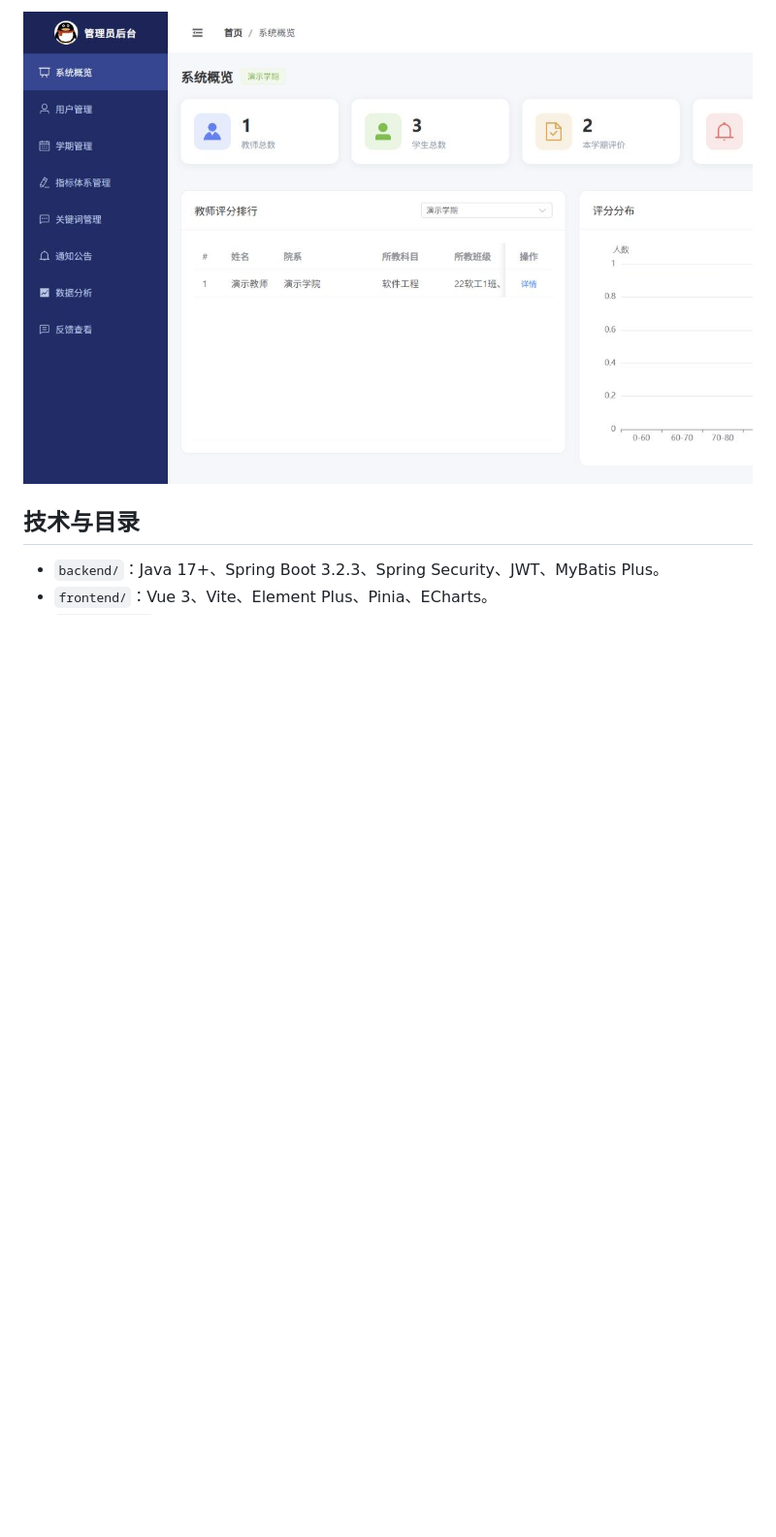
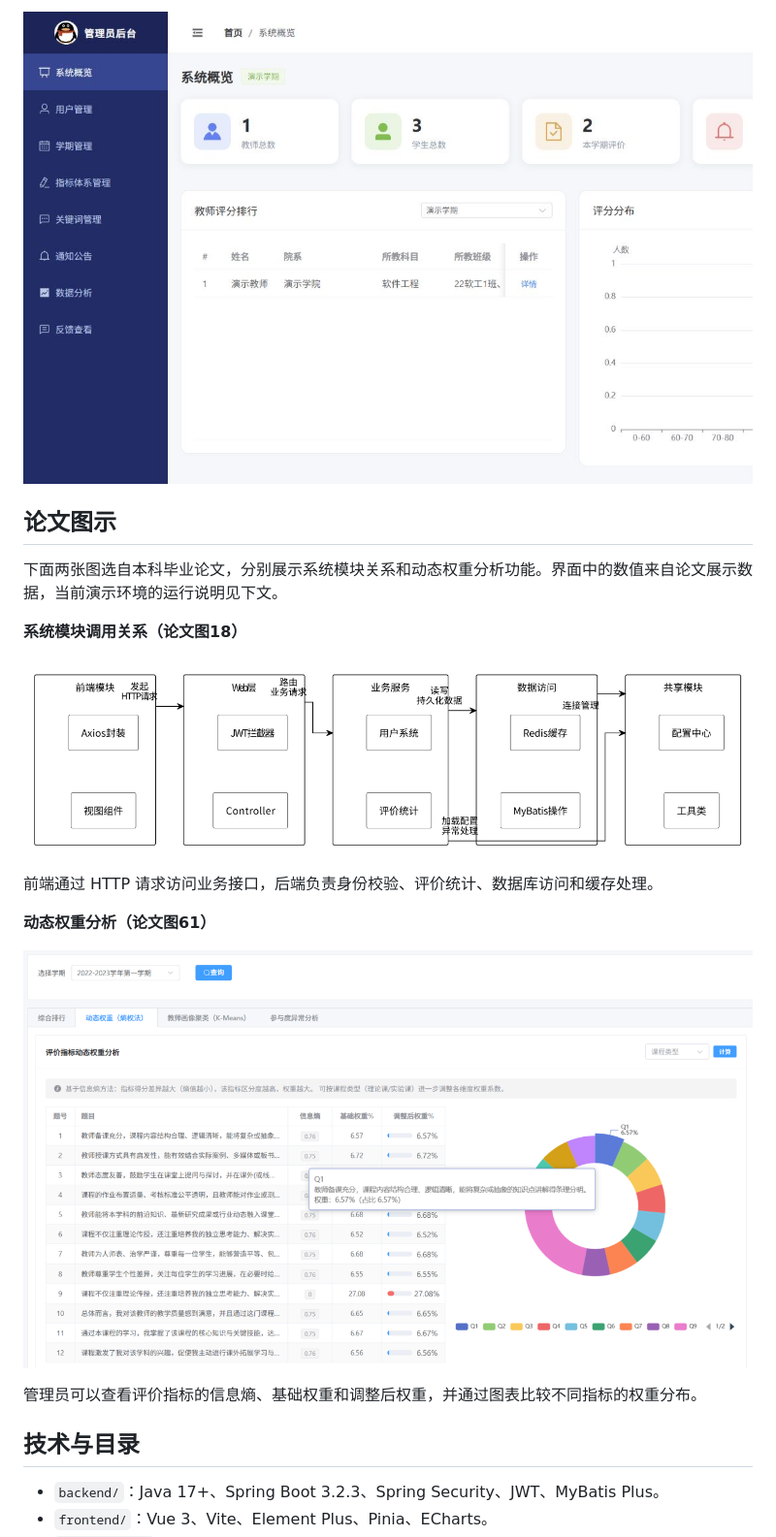
Before and after one commit to DiVincenzo11/teaching-quality-evaluation, a Markdown page: README.md, the part around the change. Shown at 97% size. Drawn GitHub-style; pictures changed too: docs/thesis-dynamic-weights.png (added), docs/thesis-module-overview.png (added); blank space fills up the shorter version.

Commit message:
Add two selected thesis figures to project README

```diff
--- a/README.md
+++ b/README.md
@@ -5,6 +5,22 @@
 支持问卷评价、历史记录、教师反馈、用户与学期管理、统计分析、动态权重、聚类分析和教学改进报告。Python 微服务使用中文情感分类模型，结合方面词规则分析教学态度、课程难度、表达清晰度、互动性和教学内容。
 
 ![演示数据库运行界面](docs/demo-running.png)
+
+## 论文图示
+
+下面两张图选自本科毕业论文，分别展示系统模块关系和动态权重分析功能。界面中的数值来自论文展示数据，当前演示环境的运行说明见下文。
+
+**系统模块调用关系（论文图18）**
+
+![系统模块调用关系图](docs/thesis-module-overview.png)
+
+前端通过 HTTP 请求访问业务接口，后端负责身份校验、评价统计、数据库访问和缓存处理。
+
+**动态权重分析（论文图61）**
+
+![动态权重分析界面](docs/thesis-dynamic-weights.png)
+
+管理员可以查看评价指标的信息熵、基础权重和调整后权重，并通过图表比较不同指标的权重分布。
 
 ## 技术与目录
 
```
